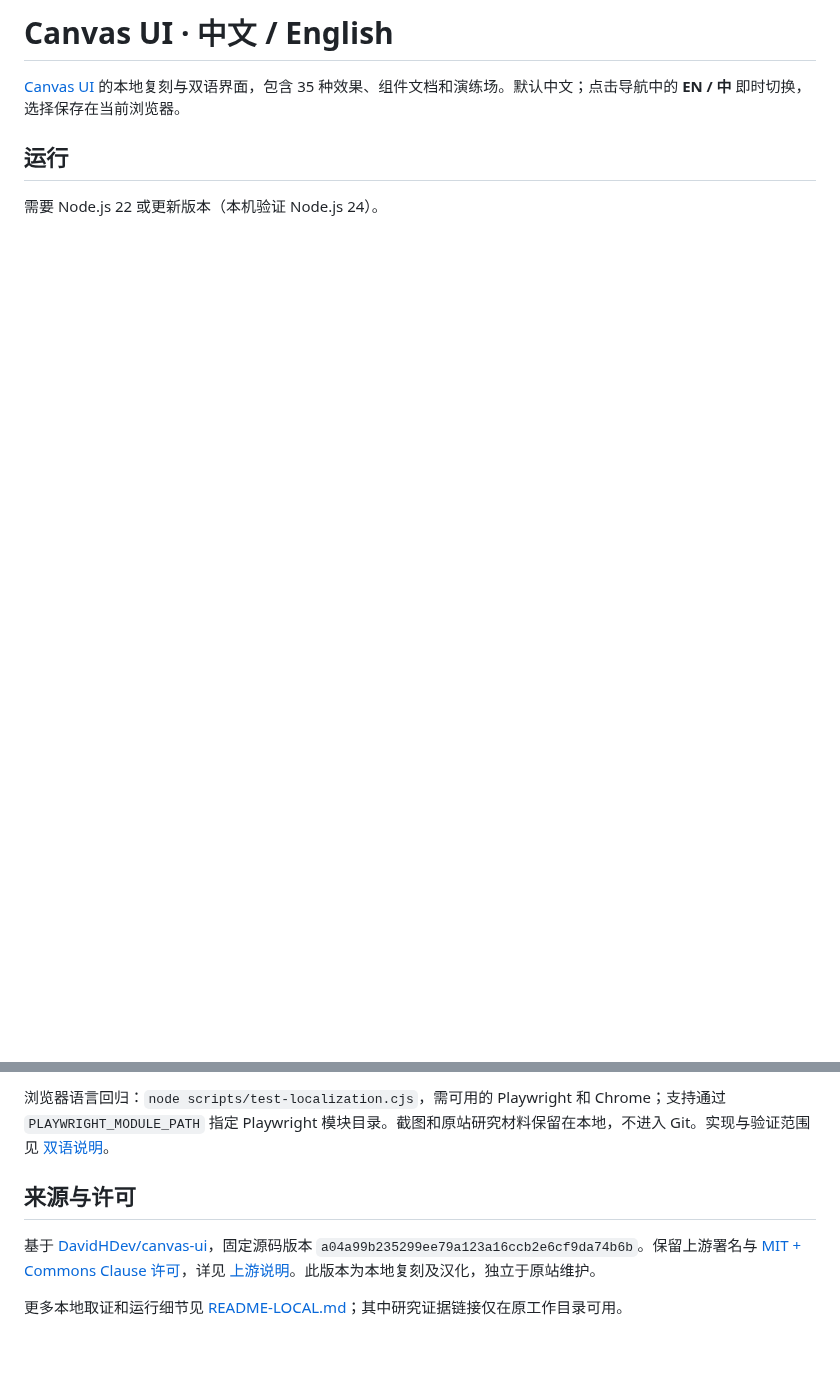
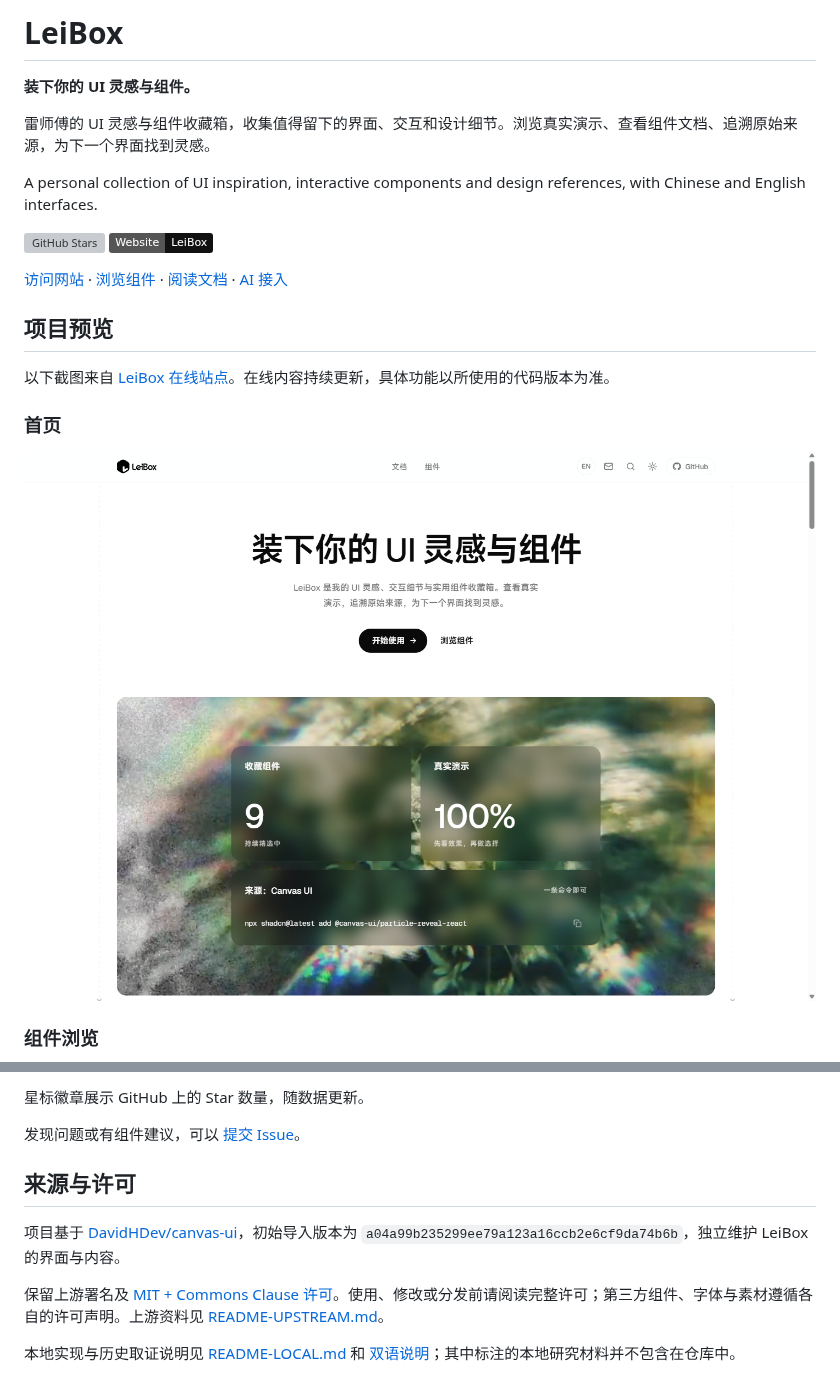
Before and after one commit to leishifu666/LeiBox, a Markdown page: README.md, 2 parts joined by grey strips. Rendered like a GitHub page; pictures changed too: docs/screenshots/leibox-home.png (added); badges without logos; blank space fills up the shorter version; grey boxes are pictures that could not be loaded.

````diff
--- a/README.md
+++ b/README.md
@@ -1,9 +1,23 @@
-# Canvas UI · 中文 / English
+# LeiBox
 
-[Canvas UI](https://canvasui.dev/) 的本地复刻与双语界面，包含 35 种效果、组件文档和演练场。默认中文；点击导航中的 **EN / 中** 即时切换，选择保存在当前浏览器。
+**装下你的 UI 灵感与组件。**
 
-## 运行
+雷师傅的 UI 灵感与组件收藏箱，收集值得留下的界面、交互和设计细节。浏览真实演示、查看组件文档、追溯原始来源，为下一个界面找到灵感。
 
-需要 Node.js 22 或更新版本（本机验证 Node.js 24）。
+A personal collection of UI inspiration, interactive components and design references, with Chinese and English interfaces.
 
-```sh
+[![GitHub Stars](https://img.shields.io/github/stars/leishifu666/LeiBox?style=social)](https://github.com/leishifu666/LeiBox)
+[![在线演示](https://img.shields.io/badge/Website-LeiBox-111111?style=flat)](https://leibox-ui.netlify.app/)
+
+[访问网站](https://leibox-ui.netlify.app/) · [浏览组件](https://leibox-ui.netlify.app/components) · [阅读文档](https://leibox-ui.netlify.app/docs) · [AI 接入](https://leibox-ui.netlify.app/docs/mcp)
+
+## 项目预览
+
+以下截图来自 [LeiBox 在线站点](https://leibox-ui.netlify.app/)。在线内容持续更新，具体功能以所使用的代码版本为准。
+
+### 首页
+
+![LeiBox 首页：UI 灵感与组件收藏箱](docs/screenshots/leibox-home.png)
+
+### 组件浏览
+
@@ -33,8 +63,12 @@ npm run build
 
-浏览器语言回归：`node scripts/test-localization.cjs`，需可用的 Playwright 和 Chrome；支持通过 `PLAYWRIGHT_MODULE_PATH` 指定 Playwright 模块目录。截图和原站研究材料保留在本地，不进入 Git。实现与验证范围见 [双语说明](docs/LOCALIZATION.md)。
+星标徽章展示 GitHub 上的 Star 数量，随数据更新。
+
+发现问题或有组件建议，可以 [提交 Issue](https://github.com/leishifu666/LeiBox/issues)。
 
 ## 来源与许可
 
-基于 [DavidHDev/canvas-ui](https://github.com/DavidHDev/canvas-ui)，固定源码版本 `a04a99b235299ee79a123a16ccb2e6cf9da74b6b`。保留上游署名与 [MIT + Commons Clause 许可](LICENSE.md)，详见 [上游说明](README-UPSTREAM.md)。此版本为本地复刻及汉化，独立于原站维护。
+项目基于 [DavidHDev/canvas-ui](https://github.com/DavidHDev/canvas-ui)，初始导入版本为 `a04a99b235299ee79a123a16ccb2e6cf9da74b6b`，独立维护 LeiBox 的界面与内容。
 
-更多本地取证和运行细节见 [README-LOCAL.md](README-LOCAL.md)；其中研究证据链接仅在原工作目录可用。
+保留上游署名及 [MIT + Commons Clause 许可](LICENSE.md)。使用、修改或分发前请阅读完整许可；第三方组件、字体与素材遵循各自的许可声明。上游资料见 [README-UPSTREAM.md](README-UPSTREAM.md)。
+
+本地实现与历史取证说明见 [README-LOCAL.md](README-LOCAL.md) 和 [双语说明](docs/LOCALIZATION.md)；其中标注的本地研究材料并不包含在仓库中。
````
Also changed, not shown: other parts of README.md (+30 -14 lines), docs/screenshots/leibox-components.png (added), docs/screenshots/leibox-glass-folder.png (added), 1 other file.
